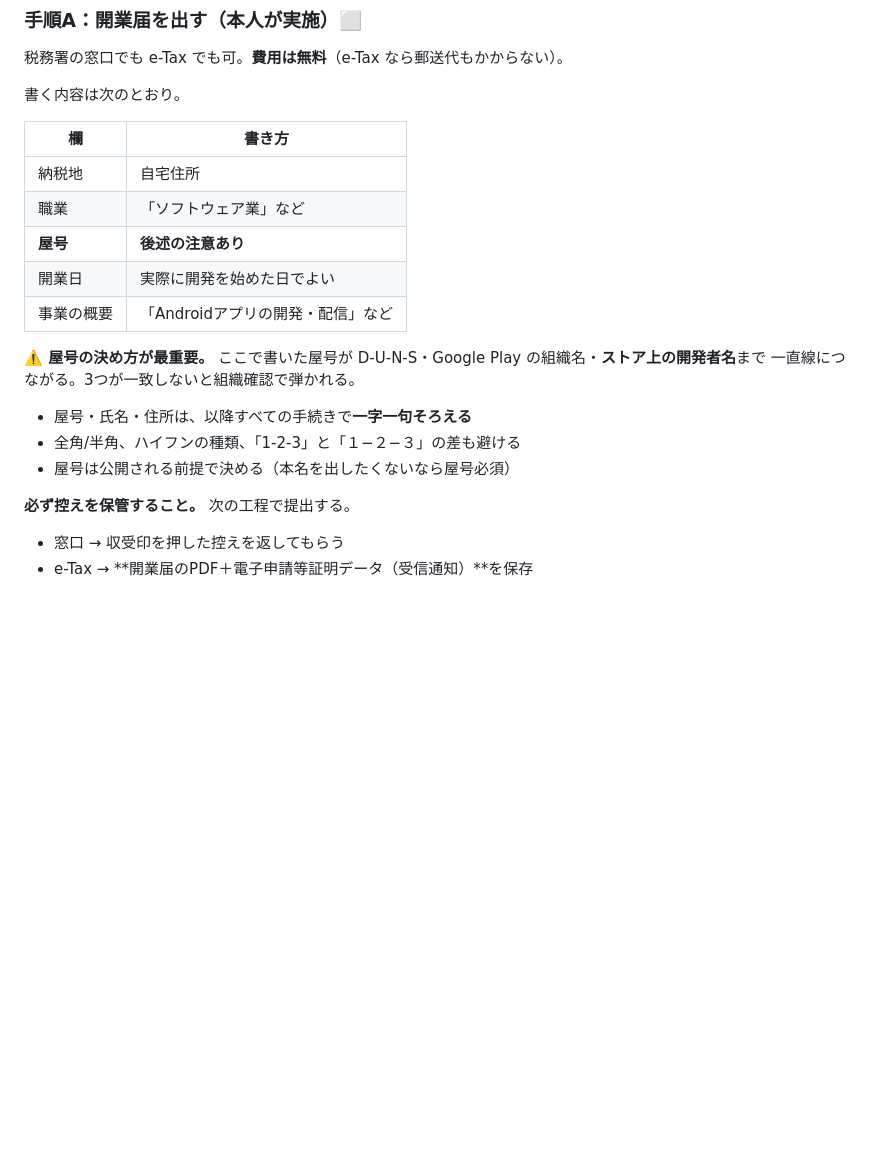
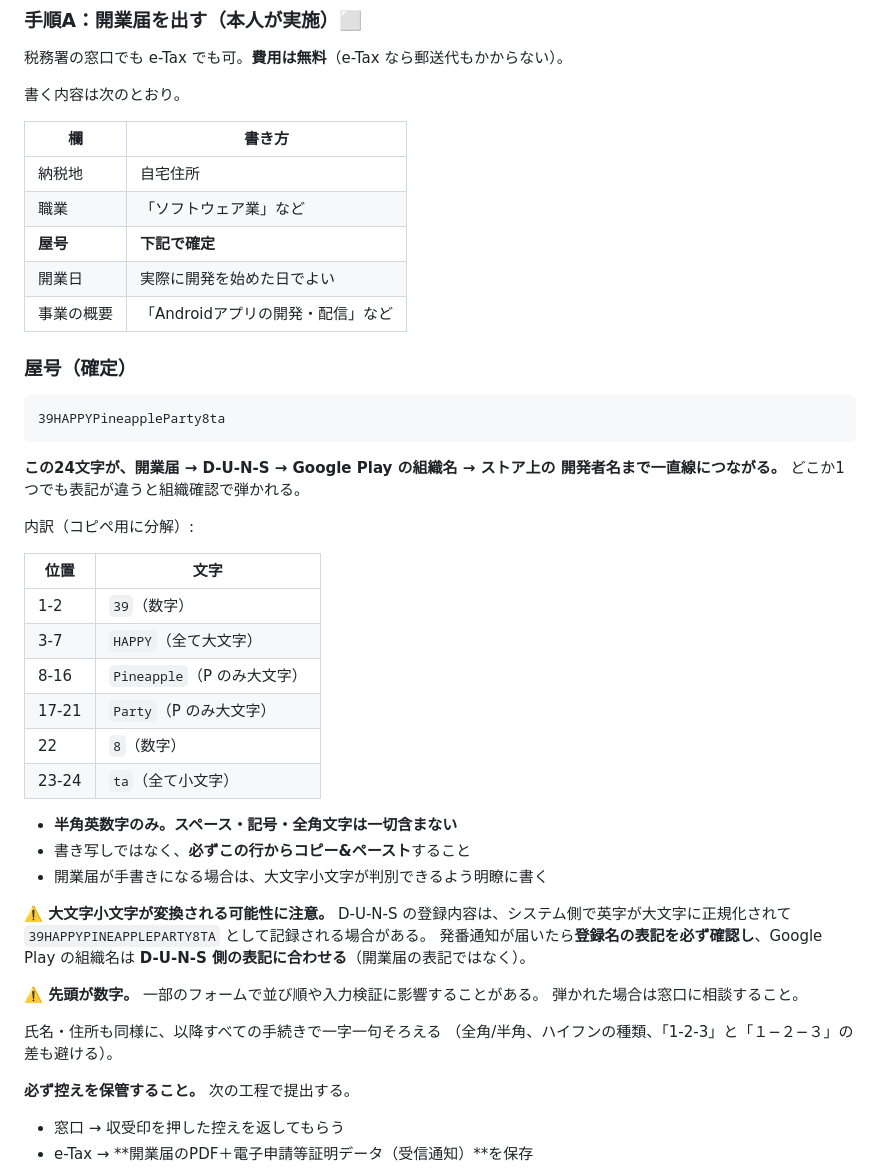
Before and after one commit to 8hattaa-bot/kenchosyozaichi-junreicho, a Markdown page: RELEASE_CHECKLIST.md, the part around the change. Drawn GitHub-style; blank space fills up the shorter version.

Commit message:
屋号を確定して記録: 39HAPPYPineappleParty8ta
開業届 -> D-U-N-S -> Google Play 組織名 -> ストア上の開発者名まで
一直線につながる文字列なので、位置ごとの大文字小文字を表に分解して
書き写し事故を防ぐ形で残す。

あわせて2点の注意を追記:
- D-U-N-S 側で英字が大文字に正規化される場合があり、その場合は
  Google Play の組織名を D-U-N-S 側の表記に合わせる必要がある
- 先頭が数字のため、一部フォームで入力検証に影響する可能性がある

Co-Authored-By: Claude Opus 5 <noreply@anthropic.com>

````diff
--- a/RELEASE_CHECKLIST.md
+++ b/RELEASE_CHECKLIST.md
@@ -131,17 +131,45 @@ Play Consoleの登録には、プライバシーポリシーが**誰でも見ら
 |---|---|
 | 納税地 | 自宅住所 |
 | 職業 | 「ソフトウェア業」など |
-| **屋号** | **後述の注意あり** |
+| **屋号** | **下記で確定** |
 | 開業日 | 実際に開発を始めた日でよい |
 | 事業の概要 | 「Androidアプリの開発・配信」など |
 
-**⚠️ 屋号の決め方が最重要。**
-ここで書いた屋号が D-U-N-S・Google Play の組織名・**ストア上の開発者名**まで
-一直線につながる。3つが一致しないと組織確認で弾かれる。
+### 屋号（確定）
 
-- 屋号・氏名・住所は、以降すべての手続きで**一字一句そろえる**
-- 全角/半角、ハイフンの種類、「1-2-3」と「１−２−３」の差も避ける
-- 屋号は公開される前提で決める（本名を出したくないなら屋号必須）
+```
+39HAPPYPineappleParty8ta
+```
+
+**この24文字が、開業届 → D-U-N-S → Google Play の組織名 → ストア上の
+開発者名まで一直線につながる。** どこか1つでも表記が違うと組織確認で弾かれる。
+
+内訳（コピペ用に分解）:
+
+| 位置 | 文字 |
+|---|---|
+| 1-2 | `39`（数字） |
+| 3-7 | `HAPPY`（全て大文字） |
+| 8-16 | `Pineapple`（P のみ大文字） |
+| 17-21 | `Party`（P のみ大文字） |
+| 22 | `8`（数字） |
+| 23-24 | `ta`（全て小文字） |
+
+- **半角英数字のみ。スペース・記号・全角文字は一切含まない**
+- 書き写しではなく、**必ずこの行からコピー&ペースト**すること
+- 開業届が手書きになる場合は、大文字小文字が判別できるよう明瞭に書く
+
+**⚠️ 大文字小文字が変換される可能性に注意。**
+D-U-N-S の登録内容は、システム側で英字が大文字に正規化されて
+`39HAPPYPINEAPPLEPARTY8TA` として記録される場合がある。
+発番通知が届いたら**登録名の表記を必ず確認し**、Google Play の組織名は
+**D-U-N-S 側の表記に合わせる**（開業届の表記ではなく）。
+
+**⚠️ 先頭が数字。** 一部のフォームで並び順や入力検証に影響することがある。
+弾かれた場合は窓口に相談すること。
+
+氏名・住所も同様に、以降すべての手続きで一字一句そろえる
+（全角/半角、ハイフンの種類、「1-2-3」と「１−２−３」の差も避ける）。
 
 **必ず控えを保管すること。** 次の工程で提出する。
 
````
